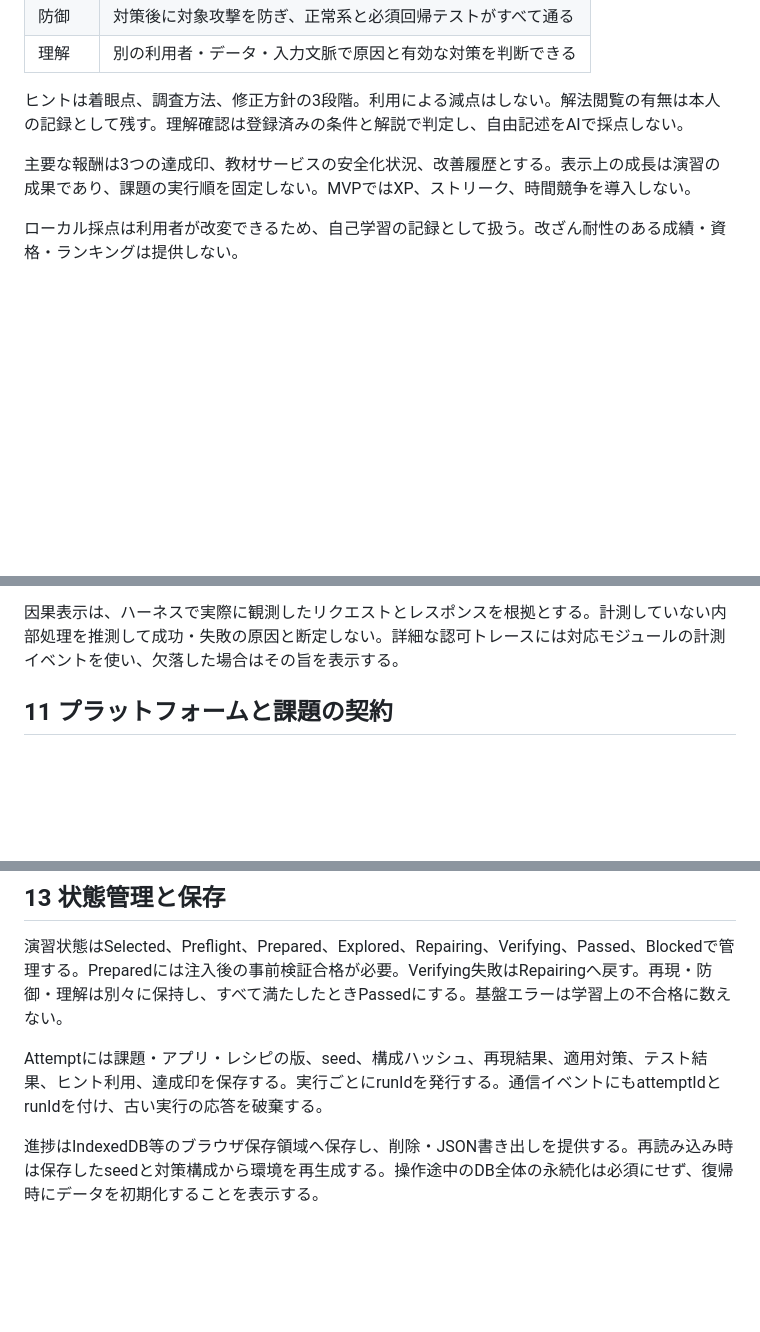
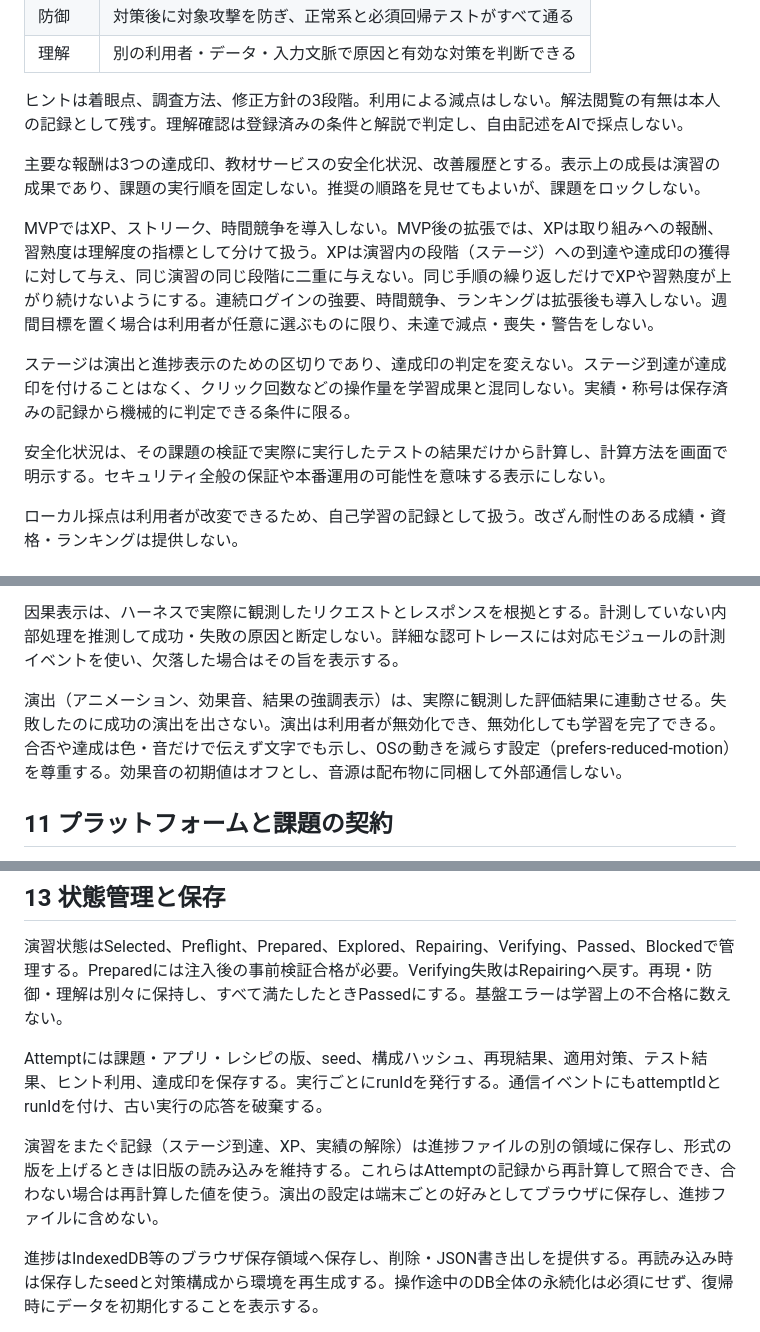
Before and after one commit to ysj101/patchquest, a Markdown page: docs/spec.md, 3 parts joined by grey strips. Drawn GitHub-style; blank space fills up the shorter version.

```diff
--- a/docs/spec.md
+++ b/docs/spec.md
@@ -218,7 +218,13 @@ SQLiteの範囲の教材であり、別DB製品の構文や権限モデルまで
 
 ヒントは着眼点、調査方法、修正方針の3段階。利用による減点はしない。解法閲覧の有無は本人の記録として残す。理解確認は登録済みの条件と解説で判定し、自由記述をAIで採点しない。
 
-主要な報酬は3つの達成印、教材サービスの安全化状況、改善履歴とする。表示上の成長は演習の成果であり、課題の実行順を固定しない。MVPではXP、ストリーク、時間競争を導入しない。
+主要な報酬は3つの達成印、教材サービスの安全化状況、改善履歴とする。表示上の成長は演習の成果であり、課題の実行順を固定しない。推奨の順路を見せてもよいが、課題をロックしない。
+
+MVPではXP、ストリーク、時間競争を導入しない。MVP後の拡張では、XPは取り組みへの報酬、習熟度は理解度の指標として分けて扱う。XPは演習内の段階（ステージ）への到達や達成印の獲得に対して与え、同じ演習の同じ段階に二重に与えない。同じ手順の繰り返しだけでXPや習熟度が上がり続けないようにする。連続ログインの強要、時間競争、ランキングは拡張後も導入しない。週間目標を置く場合は利用者が任意に選ぶものに限り、未達で減点・喪失・警告をしない。
+
+ステージは演出と進捗表示のための区切りであり、達成印の判定を変えない。ステージ到達が達成印を付けることはなく、クリック回数などの操作量を学習成果と混同しない。実績・称号は保存済みの記録から機械的に判定できる条件に限る。
+
+安全化状況は、その課題の検証で実際に実行したテストの結果だけから計算し、計算方法を画面で明示する。セキュリティ全般の保証や本番運用の可能性を意味する表示にしない。
 
 ローカル採点は利用者が改変できるため、自己学習の記録として扱う。改ざん耐性のある成績・資格・ランキングは提供しない。
 
@@ -241,6 +247,8 @@ SQLiteの範囲の教材であり、別DB製品の構文や権限モデルまで
 実行中、テスト失敗、開始不可、ランタイムエラーを別の状態として表示する。教材のAPI表示はブラウザ内のリクエスト相当の呼び出しであり、本物のネットワーク通信を観測しているかのように表示しない。
 
 因果表示は、ハーネスで実際に観測したリクエストとレスポンスを根拠とする。計測していない内部処理を推測して成功・失敗の原因と断定しない。詳細な認可トレースには対応モジュールの計測イベントを使い、欠落した場合はその旨を表示する。
+
+演出（アニメーション、効果音、結果の強調表示）は、実際に観測した評価結果に連動させる。失敗したのに成功の演出を出さない。演出は利用者が無効化でき、無効化しても学習を完了できる。合否や達成は色・音だけで伝えず文字でも示し、OSの動きを減らす設定（prefers-reduced-motion）を尊重する。効果音の初期値はオフとし、音源は配布物に同梱して外部通信しない。
 
 ## 11 プラットフォームと課題の契約
 
@@ -306,6 +314,8 @@ PWAのインストールや公開サイトのオフラインキャッシュはMV
 演習状態はSelected、Preflight、Prepared、Explored、Repairing、Verifying、Passed、Blockedで管理する。Preparedには注入後の事前検証合格が必要。Verifying失敗はRepairingへ戻す。再現・防御・理解は別々に保持し、すべて満たしたときPassedにする。基盤エラーは学習上の不合格に数えない。
 
 Attemptには課題・アプリ・レシピの版、seed、構成ハッシュ、再現結果、適用対策、テスト結果、ヒント利用、達成印を保存する。実行ごとにrunIdを発行する。通信イベントにもattemptIdとrunIdを付け、古い実行の応答を破棄する。
+
+演習をまたぐ記録（ステージ到達、XP、実績の解除）は進捗ファイルの別の領域に保存し、形式の版を上げるときは旧版の読み込みを維持する。これらはAttemptの記録から再計算して照合でき、合わない場合は再計算した値を使う。演出の設定は端末ごとの好みとしてブラウザに保存し、進捗ファイルに含めない。
 
 進捗はIndexedDB等のブラウザ保存領域へ保存し、削除・JSON書き出しを提供する。再読み込み時は保存したseedと対策構成から環境を再生成する。操作途中のDB全体の永続化は必須にせず、復帰時にデータを初期化することを表示する。
 
```
Also changed, not shown: docs/patchquest-gamification-improvements.md (added, +151 -0 lines).
